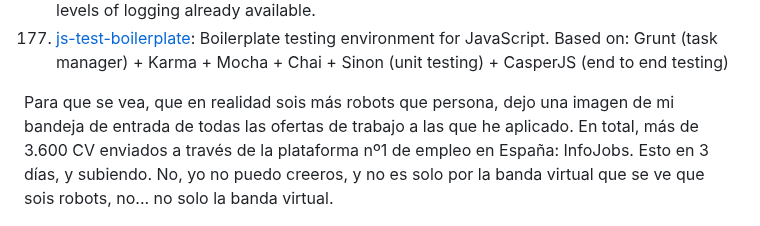
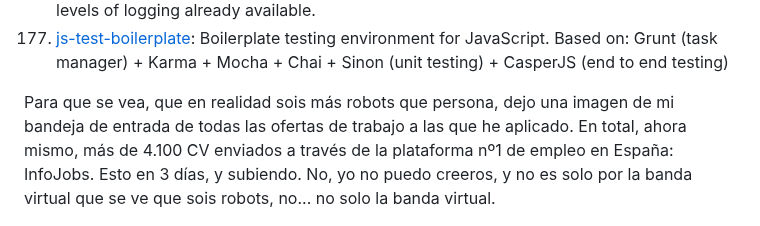
Before and after one commit to allnulled/allnulled, a Markdown page: README.md, the part around the change. Rendered like a GitHub page.

```diff
--- a/README.md
+++ b/README.md
@@ -191,6 +191,6 @@ Proyectos compartidos en Github:
 1. [js-test-boilerplate](https://github.com/allnulled/js-test-boilerplate): Boilerplate testing environment for JavaScript. Based on: Grunt (task manager) + Karma + Mocha + Chai + Sinon (unit testing) + CasperJS (end to end testing)
 
 
-Para que se vea, que en realidad sois más robots que persona, dejo una imagen de mi bandeja de entrada de todas las ofertas de trabajo a las que he aplicado. En total, más de 3.600 CV enviados a través de la plataforma nº1 de empleo en España: InfoJobs. Esto en 3 días, y subiendo. No, yo no puedo creeros, y no es solo por la banda virtual que se ve que sois robots, no... no solo la banda virtual.
+Para que se vea, que en realidad sois más robots que persona, dejo una imagen de mi bandeja de entrada de todas las ofertas de trabajo a las que he aplicado. En total, ahora mismo, más de 4.100 CV enviados a través de la plataforma nº1 de empleo en España: InfoJobs. Esto en 3 días, y subiendo. No, yo no puedo creeros, y no es solo por la banda virtual que se ve que sois robots, no... no solo la banda virtual.
 
 ![mas_de_2800_cvs_enviados_a_infojobs_para_nada](https://github.com/allnulled/allnulled/blob/main/2800_candidaturas_en_infojobs_para_nada.png)
```
